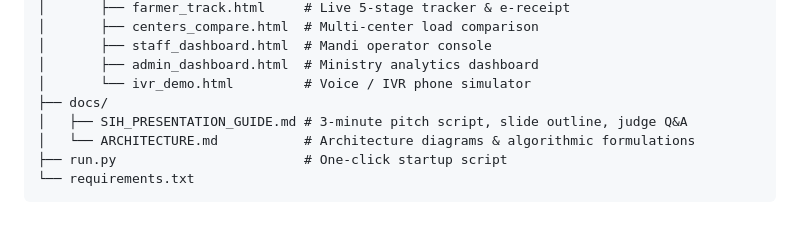
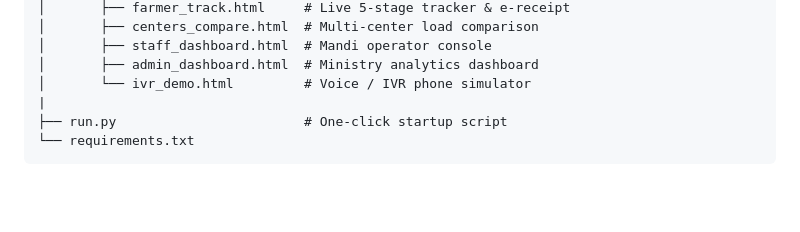
Before and after one commit to kumararyan9382/AnnaSetu, a Markdown page: README.md, the part around the change. Rendered like a GitHub page; blank space fills up the shorter version.

Commit message:
Remove docs section from README

````diff
--- a/README.md
+++ b/README.md
@@ -104,9 +104,7 @@ annasetu/
 │       ├── staff_dashboard.html  # Mandi operator console
 │       ├── admin_dashboard.html  # Ministry analytics dashboard
 │       └── ivr_demo.html         # Voice / IVR phone simulator
-├── docs/
-│   ├── SIH_PRESENTATION_GUIDE.md # 3-minute pitch script, slide outline, judge Q&A
-│   └── ARCHITECTURE.md           # Architecture diagrams & algorithmic formulations
+|
 ├── run.py                        # One-click startup script
 └── requirements.txt
 ```
````
